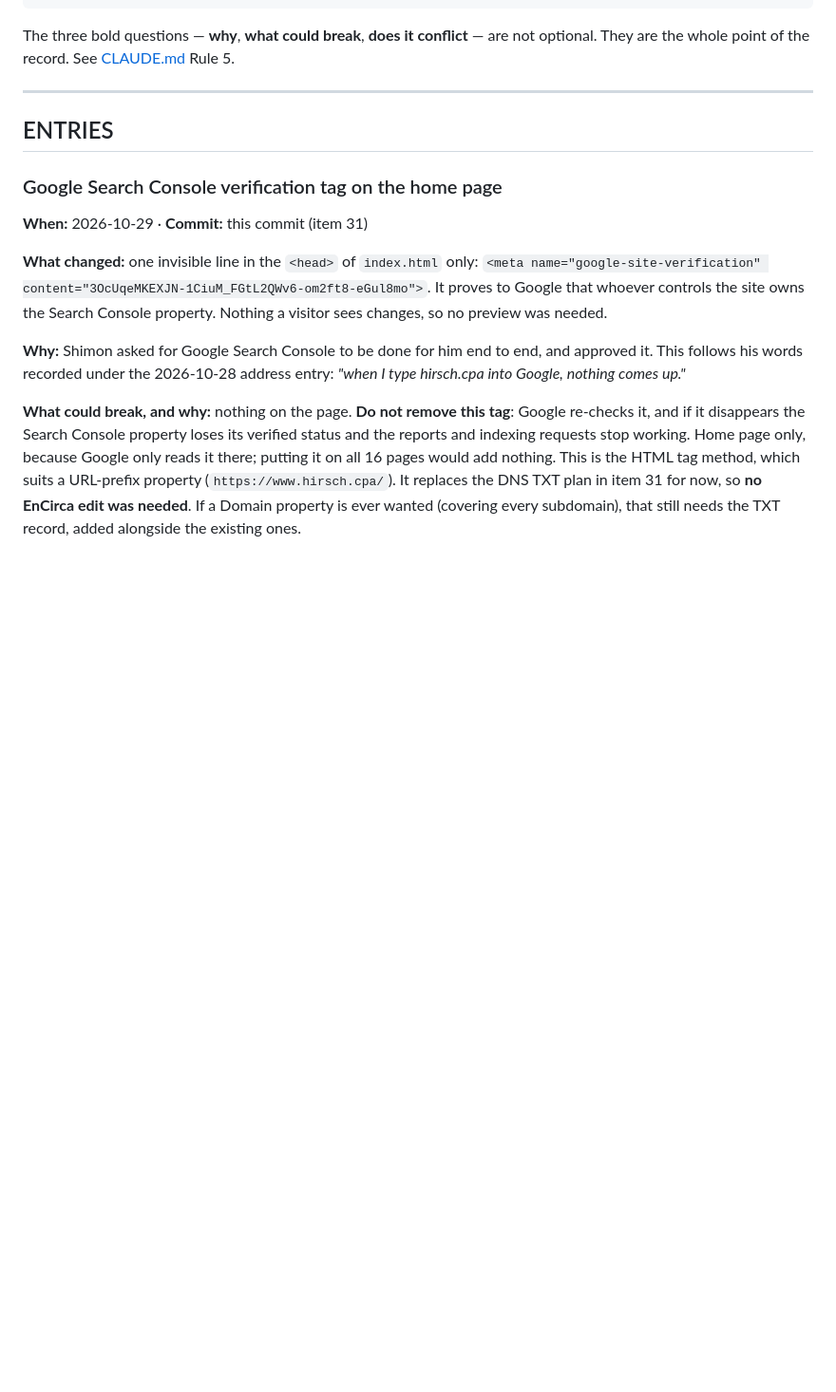
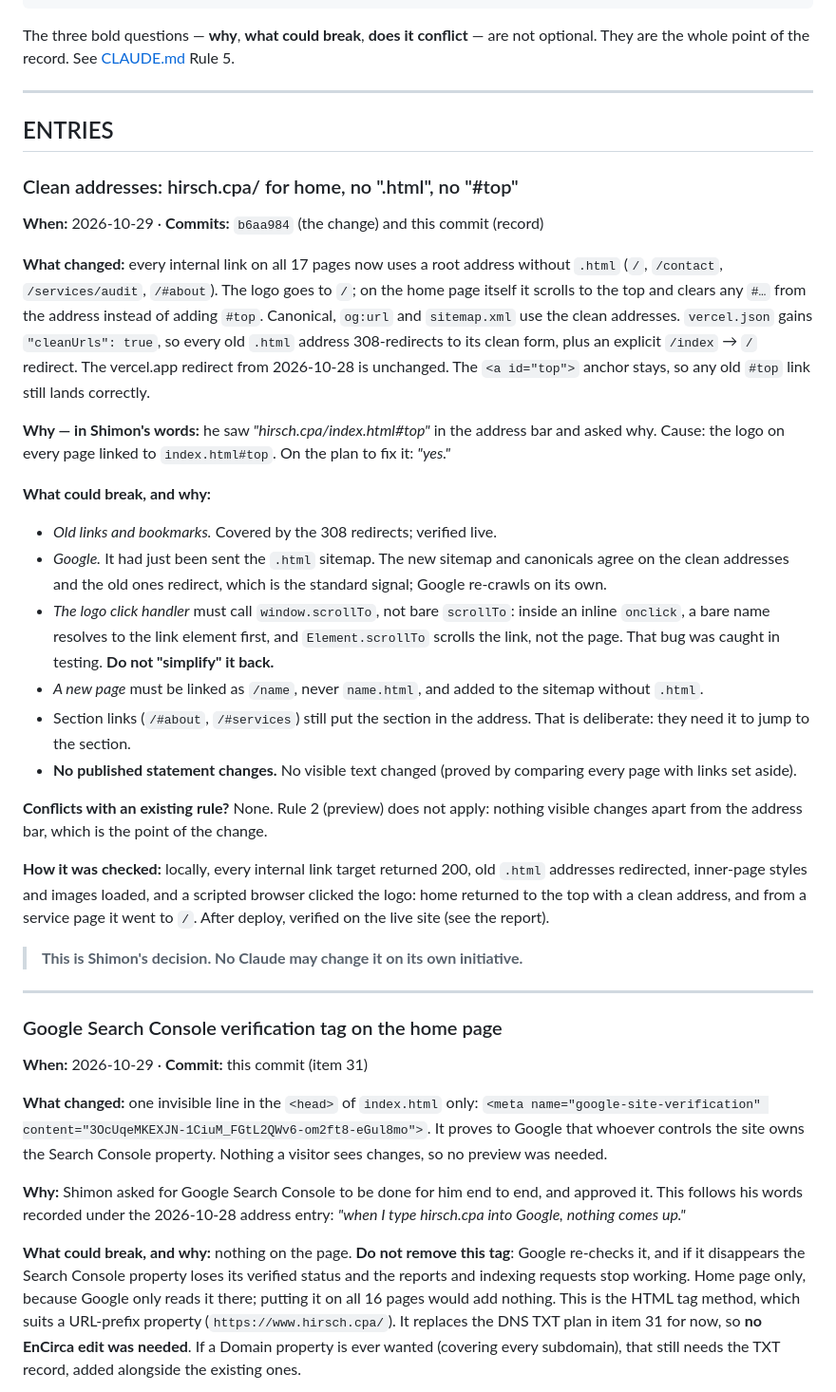
Before and after one commit to shimonhirschcpa-ship-it/hirsch-cpa-website, a Markdown page: DECISIONS.md, the part around the change. Shown at 95% size. Drawn GitHub-style; blank space fills up the shorter version.

Commit message:
Notes: record the clean-address decision
Co-Authored-By: Claude Opus 5.5 <noreply@anthropic.com>

```diff
--- a/DECISIONS.md
+++ b/DECISIONS.md
@@ -48,6 +48,47 @@ They are the whole point of the record. See [CLAUDE.md](CLAUDE.md) Rule 5.
 ---
 
 ## ENTRIES
+
+### Clean addresses: hirsch.cpa/ for home, no ".html", no "#top"
+
+**When:** 2026-10-29 · **Commits:** `b6aa984` (the change) and this commit (record)
+
+**What changed:** every internal link on all 17 pages now uses a root address without `.html`
+(`/`, `/contact`, `/services/audit`, `/#about`). The logo goes to `/`; on the home page itself it
+scrolls to the top and clears any `#…` from the address instead of adding `#top`. Canonical,
+`og:url` and `sitemap.xml` use the clean addresses. `vercel.json` gains `"cleanUrls": true`, so
+every old `.html` address 308-redirects to its clean form, plus an explicit `/index` → `/`
+redirect. The vercel.app redirect from 2026-10-28 is unchanged. The `<a id="top">` anchor stays,
+so any old `#top` link still lands correctly.
+
+**Why — in Shimon's words:** he saw *"hirsch.cpa/index.html#top"* in the address bar and asked why.
+Cause: the logo on every page linked to `index.html#top`. On the plan to fix it: *"yes."*
+
+**What could break, and why:**
+- *Old links and bookmarks.* Covered by the 308 redirects; verified live.
+- *Google.* It had just been sent the `.html` sitemap. The new sitemap and canonicals agree on the
+  clean addresses and the old ones redirect, which is the standard signal; Google re-crawls on its own.
+- *The logo click handler* must call `window.scrollTo`, not bare `scrollTo`: inside an inline
+  `onclick`, a bare name resolves to the link element first, and `Element.scrollTo` scrolls the
+  link, not the page. That bug was caught in testing. **Do not "simplify" it back.**
+- *A new page* must be linked as `/name`, never `name.html`, and added to the sitemap without
+  `.html`.
+- Section links (`/#about`, `/#services`) still put the section in the address. That is deliberate:
+  they need it to jump to the section.
+- **No published statement changes.** No visible text changed (proved by comparing every page with
+  links set aside).
+
+**Conflicts with an existing rule?** None. Rule 2 (preview) does not apply: nothing visible changes
+apart from the address bar, which is the point of the change.
+
+**How it was checked:** locally, every internal link target returned 200, old `.html` addresses
+redirected, inner-page styles and images loaded, and a scripted browser clicked the logo: home
+returned to the top with a clean address, and from a service page it went to `/`. After deploy,
+verified on the live site (see the report).
+
+> **This is Shimon's decision. No Claude may change it on its own initiative.**
+
+---
 
 ### Google Search Console verification tag on the home page
 
```
